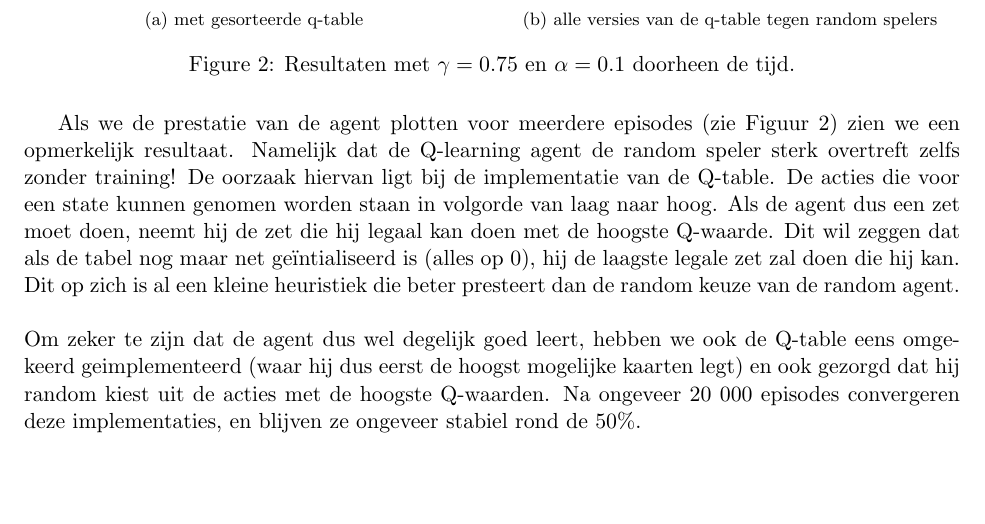
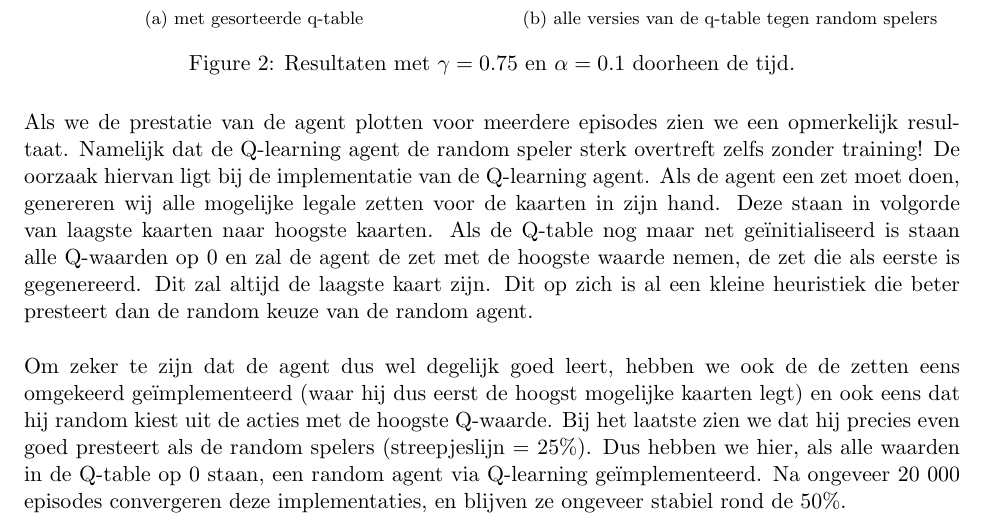
Before and after one commit to thdossch/president, a LaTeX document (verslag.tex): part of page 8 of 17, cut so that both start at the same text, the shorter picture padded with empty space. Compiled offline with pdfLaTeX.

Commit message:
verslag: uitleg qtable heuristieke speler.

```diff
--- a/verslag.tex
+++ b/verslag.tex
@@ -163,6 +163,6 @@ Met $\alpha = 0.1$ en $\gamma = 0.75$ (parameters komen uit onderzoek in appendi
 \end{figure}
-Als we de prestatie van de agent plotten voor meerdere episodes (zie Figuur 2) zien we een opmerkelijk resultaat. Namelijk dat de Q-learning agent de random speler sterk overtreft zelfs zonder training! De oorzaak hiervan ligt bij de implementatie van de Q-table. De acties die voor een state kunnen genomen worden staan in volgorde van laag naar hoog. Als de agent dus een zet moet doen, neemt hij de zet die hij legaal kan doen met de hoogste Q-waarde. Dit wil zeggen dat als de tabel nog maar net geïntialiseerd is (alles op 0), hij de laagste legale zet zal doen die hij kan. Dit op zich is al een kleine heuristiek die beter presteert dan de random keuze van de random agent.\\\\
-Om zeker te zijn dat de agent dus wel degelijk goed leert, hebben we ook de Q-table eens omgekeerd geimplementeerd (waar hij dus eerst de hoogst mogelijke kaarten legt) en ook gezorgd dat hij random kiest uit de acties met de hoogste Q-waarden. Na ongeveer 20 000 episodes convergeren deze implementaties, en blijven ze ongeveer stabiel rond de 50\%.
+\noindent Als we de prestatie van de agent plotten voor meerdere episodes zien we een opmerkelijk resultaat. Namelijk dat de Q-learning agent de random speler sterk overtreft zelfs zonder training! De oorzaak hiervan ligt bij de implementatie van de Q-learning agent. Als de agent een zet moet doen, genereren wij alle mogelijke legale zetten voor de kaarten in zijn hand. Deze staan in volgorde van laagste kaarten naar hoogste kaarten. Als de Q-table nog maar net geïnitialiseerd is staan alle Q-waarden op 0 en zal de agent de zet met de hoogste waarde nemen, de zet die als eerste is gegenereerd. Dit zal altijd de laagste kaart zijn. Dit op zich is al een kleine heuristiek die beter presteert dan de random keuze van de random agent.\\\\
+Om zeker te zijn dat de agent dus wel degelijk goed leert, hebben we ook de de zetten eens omgekeerd geïmplementeerd (waar hij dus eerst de hoogst mogelijke kaarten legt) en ook eens dat hij random kiest uit de acties met de hoogste Q-waarde. Bij het laatste zien we dat hij precies even goed presteert als de random spelers (streepjeslijn = 25\%). Dus hebben we hier, als alle waarden in de Q-table op 0 staan, een random agent via Q-learning geïmplementeerd. Na ongeveer 20 000 episodes convergeren deze implementaties, en blijven ze ongeveer stabiel rond de 50\%.
 
 \subsubsection{Uitgebreide state}
 Idealiter bevat de state ook de kaarten in je hand. Dit gaat alweer iets meer naar de richting de heuristieke speler, die ook op basis van zijn hand een beslissing maakt. Na wat zorgvuldig rekenwerk zou dit neerkomen op 2872 mogelijke starthanden, nog zonder alle mogelijke states na het leggen van 1,2,... kaarten. Dit zijn heel veel states! Er moet dus veralgemeend worden, zoals het bijhouden van het aantal kaarten in je hand, en niet de kaarten exact.\\\\
```
Also changed, not shown: verslag.tex (6 more changed lines).
